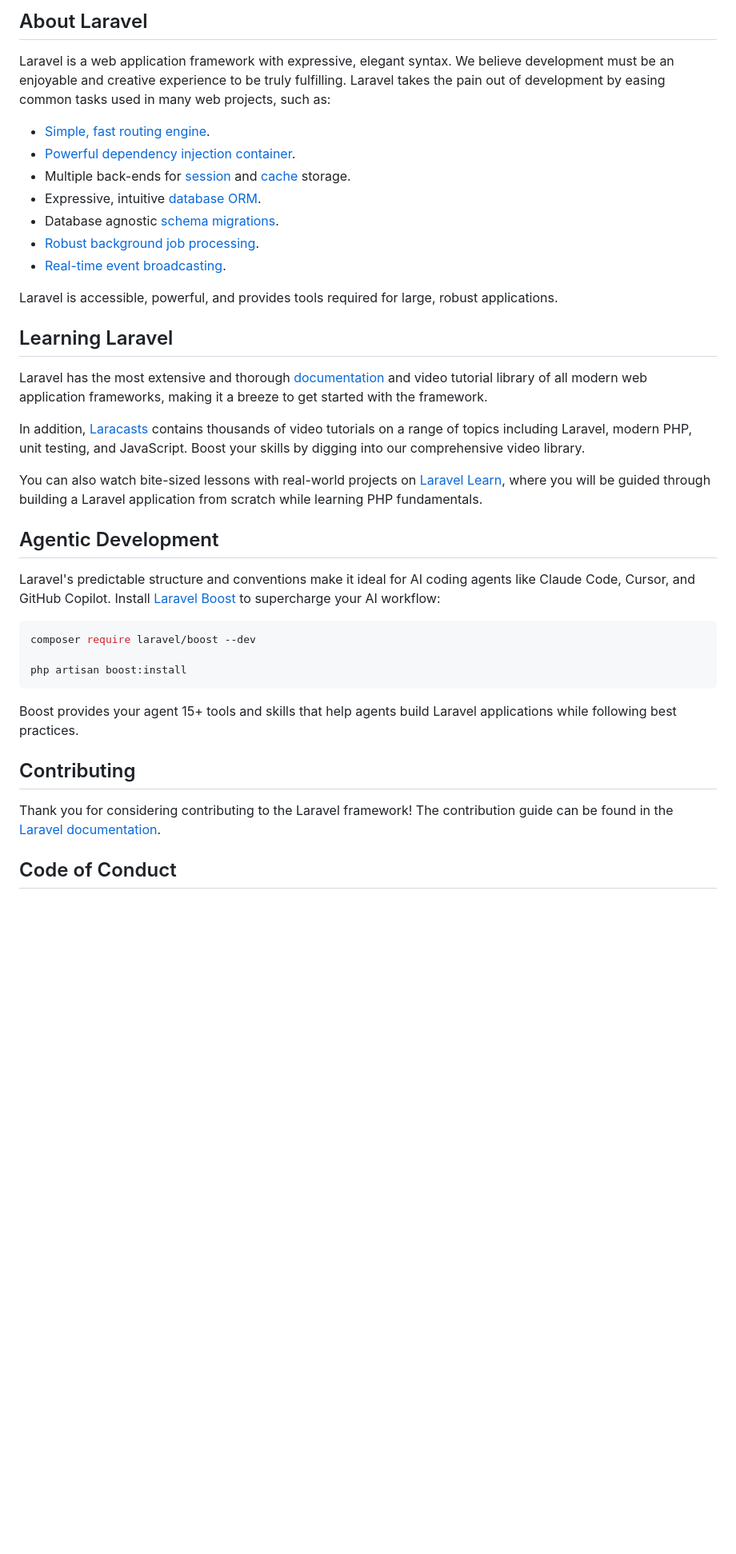
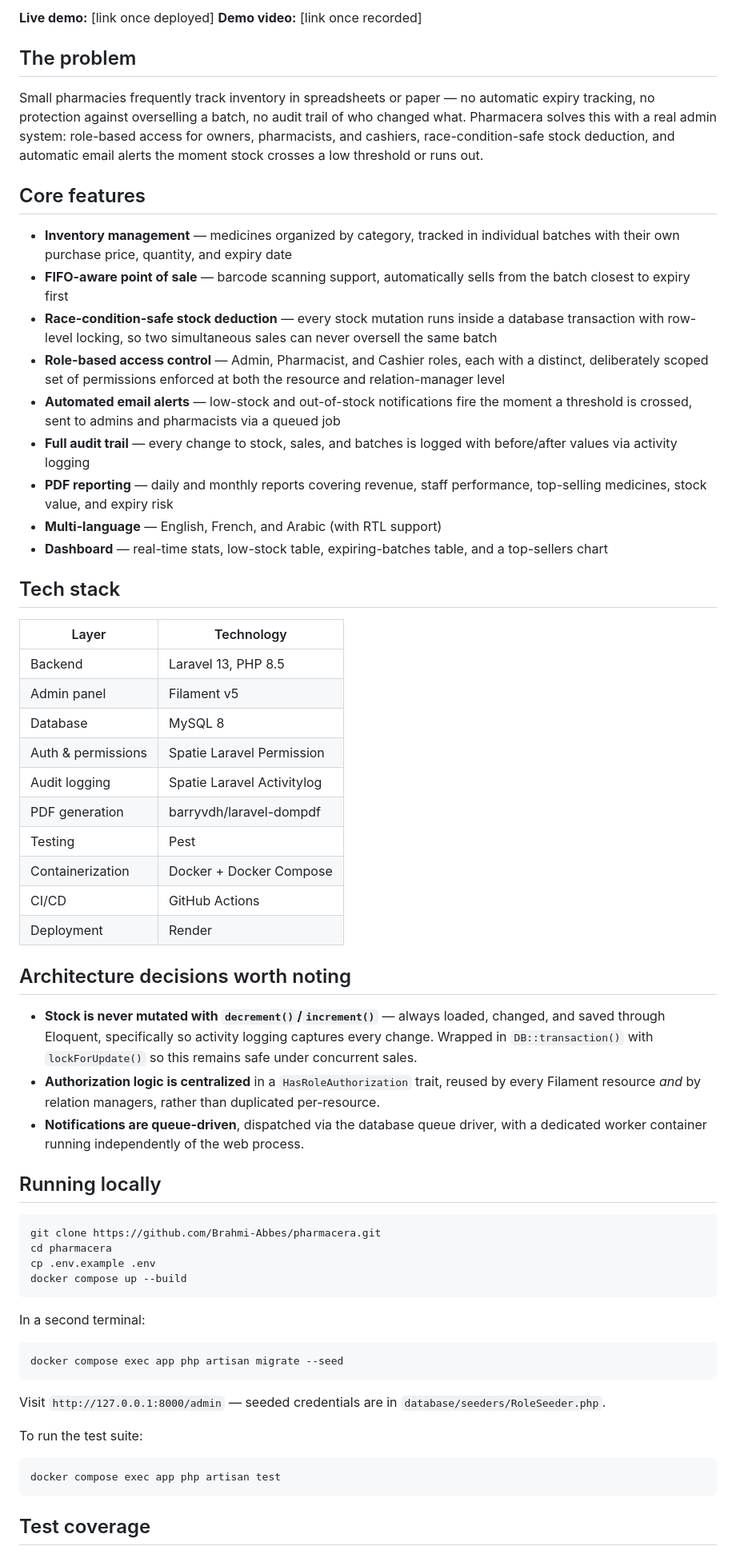
Before and after one commit to Brahmi-Abbes/pharmacera, a Markdown page: README.md, the part around one of its changes. Shown at 80% size. Drawn GitHub-style; blank space fills up the shorter version.

Commit message:
Add proper README

````diff
--- a/README.md
+++ b/README.md
@@ -9,41 +4,64 @@
 
-## About Laravel
+**Live demo:** [link once deployed]
+**Demo video:** [link once recorded]
 
-Laravel is a web application framework with expressive, elegant syntax. We believe development must be an enjoyable and creative experience to be truly fulfilling. Laravel takes the pain out of development by easing common tasks used in many web projects, such as:
+## The problem
 
-- [Simple, fast routing engine](https://laravel.com/docs/routing).
-- [Powerful dependency injection container](https://laravel.com/docs/container).
-- Multiple back-ends for [session](https://laravel.com/docs/session) and [cache](https://laravel.com/docs/cache) storage.
-- Expressive, intuitive [database ORM](https://laravel.com/docs/eloquent).
-- Database agnostic [schema migrations](https://laravel.com/docs/migrations).
-- [Robust background job processing](https://laravel.com/docs/queues).
-- [Real-time event broadcasting](https://laravel.com/docs/broadcasting).
+Small pharmacies frequently track inventory in spreadsheets or paper — no automatic expiry tracking, no protection against overselling a batch, no audit trail of who changed what. Pharmacera solves this with a real admin system: role-based access for owners, pharmacists, and cashiers, race-condition-safe stock deduction, and automatic email alerts the moment stock crosses a low threshold or runs out.
 
-Laravel is accessible, powerful, and provides tools required for large, robust applications.
+## Core features
 
-## Learning Laravel
+- **Inventory management** — medicines organized by category, tracked in individual batches with their own purchase price, quantity, and expiry date
+- **FIFO-aware point of sale** — barcode scanning support, automatically sells from the batch closest to expiry first
+- **Race-condition-safe stock deduction** — every stock mutation runs inside a database transaction with row-level locking, so two simultaneous sales can never oversell the same batch
+- **Role-based access control** — Admin, Pharmacist, and Cashier roles, each with a distinct, deliberately scoped set of permissions enforced at both the resource and relation-manager level
+- **Automated email alerts** — low-stock and out-of-stock notifications fire the moment a threshold is crossed, sent to admins and pharmacists via a queued job
+- **Full audit trail** — every change to stock, sales, and batches is logged with before/after values via activity logging
+- **PDF reporting** — daily and monthly reports covering revenue, staff performance, top-selling medicines, stock value, and expiry risk
+- **Multi-language** — English, French, and Arabic (with RTL support)
+- **Dashboard** — real-time stats, low-stock table, expiring-batches table, and a top-sellers chart
 
-Laravel has the most extensive and thorough [documentation](https://laravel.com/docs) and video tutorial library of all modern web application frameworks, making it a breeze to get started with the framework.
+## Tech stack
 
-In addition, [Laracasts](https://laracasts.com) contains thousands of video tutorials on a range of topics including Laravel, modern PHP, unit testing, and JavaScript. Boost your skills by digging into our comprehensive video library.
+| Layer | Technology |
+|---|---|
+| Backend | Laravel 13, PHP 8.5 |
+| Admin panel | Filament v5 |
+| Database | MySQL 8 |
+| Auth & permissions | Spatie Laravel Permission |
+| Audit logging | Spatie Laravel Activitylog |
+| PDF generation | barryvdh/laravel-dompdf |
+| Testing | Pest |
+| Containerization | Docker + Docker Compose |
+| CI/CD | GitHub Actions |
+| Deployment | Render |
 
-You can also watch bite-sized lessons with real-world projects on [Laravel Learn](https://laravel.com/learn), where you will be guided through building a Laravel application from scratch while learning PHP fundamentals.
+## Architecture decisions worth noting
 
-## Agentic Development
+- **Stock is never mutated with `decrement()`/`increment()`** — always loaded, changed, and saved through Eloquent, specifically so activity logging captures every change. Wrapped in `DB::transaction()` with `lockForUpdate()` so this remains safe under concurrent sales.
+- **Authorization logic is centralized** in a `HasRoleAuthorization` trait, reused by every Filament resource *and* by relation managers, rather than duplicated per-resource.
+- **Notifications are queue-driven**, dispatched via the database queue driver, with a dedicated worker container running independently of the web process.
 
-Laravel's predictable structure and conventions make it ideal for AI coding agents like Claude Code, Cursor, and GitHub Copilot. Install [Laravel Boost](https://laravel.com/docs/ai) to supercharge your AI workflow:
+## Running locally
 
 ```bash
-composer require laravel/boost --dev
-
-php artisan boost:install
+git clone https://github.com/Brahmi-Abbes/pharmacera.git
+cd pharmacera
+cp .env.example .env
+docker compose up --build
 ```
 
-Boost provides your agent 15+ tools and skills that help agents build Laravel applications while following best practices.
+In a second terminal:
+```bash
+docker compose exec app php artisan migrate --seed
+```
 
-## Contributing
+Visit `http://127.0.0.1:8000/admin` — seeded credentials are in `database/seeders/RoleSeeder.php`.
 
-Thank you for considering contributing to the Laravel framework! The contribution guide can be found in the [Laravel documentation](https://laravel.com/docs/contributions).
+To run the test suite:
+```bash
+docker compose exec app php artisan test
+```
 
-## Code of Conduct
+## Test coverage
 
````
Also changed, not shown: other parts of README.md (+6 -11 lines).
